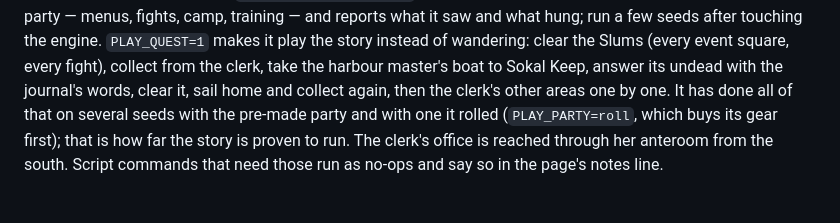
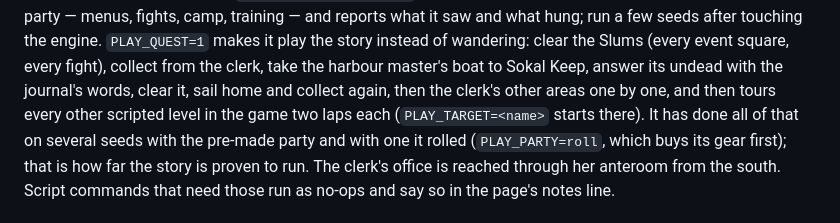
Before and after one commit to adamf/gbg, a Markdown page: CLAUDE.md, the part around the change. Drawn GitHub-style.

Commit message:
CLAUDE.md: the bot's tour covers every scripted level
Co-Authored-By: Claude Fable 5.1 <noreply@anthropic.com>

Claude-Session: https://claude.ai/code/session_01LegtCnRegWezkMYrsB9JkU

```diff
--- a/CLAUDE.md
+++ b/CLAUDE.md
@@ -95,7 +95,8 @@ and reports what it saw and what hung; run a few seeds after touching the engine
 `PLAY_QUEST=1` makes it play the story instead of wandering: clear the Slums (every
 event square, every fight), collect from the clerk, take the harbour master's boat to
 Sokal Keep, answer its undead with the journal's words, clear it, sail home and collect
-again, then the clerk's other areas one by one. It has done all of that on several seeds
+again, then the clerk's other areas one by one, and then tours every other scripted
+level in the game two laps each (`PLAY_TARGET=<name>` starts there). It has done all of that on several seeds
 with the pre-made party and with one it rolled (`PLAY_PARTY=roll`, which buys its gear
 first); that is how far the story is proven to run. The clerk's office is reached through her anteroom from the south. Script commands that need
 those run as no-ops and say so in the page's notes line.
```
